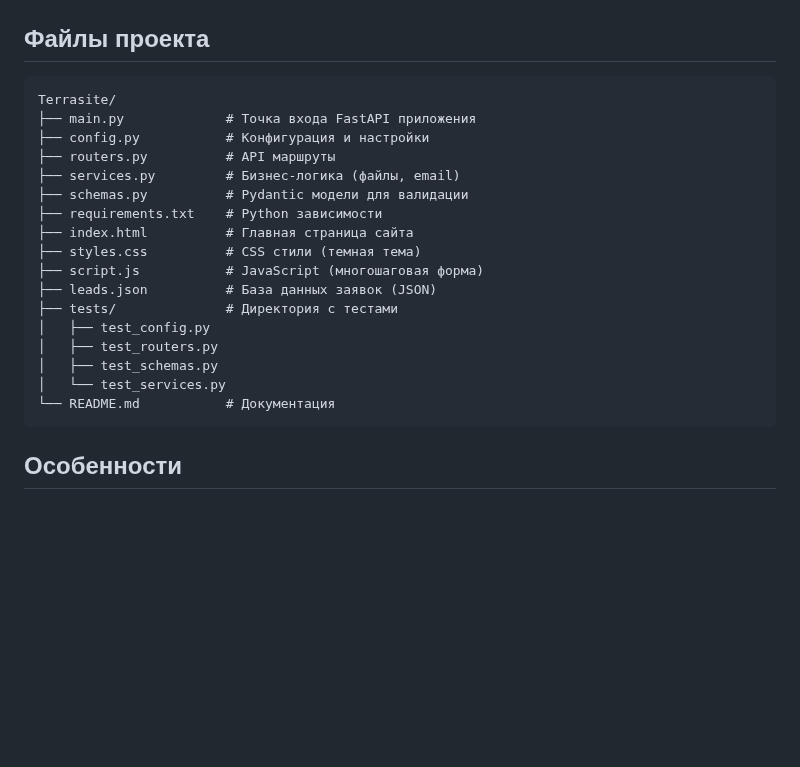
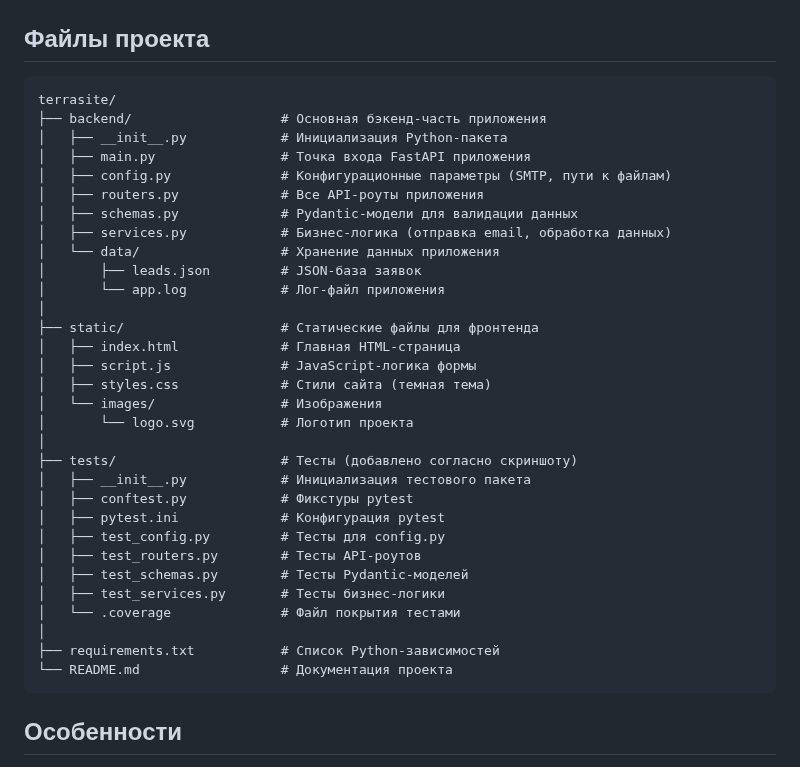
Before and after one commit to haiseskibidi/Terrasite, a Markdown page: README.md, the part around the change. Drawn GitHub-style; blank space fills up the shorter version.

Commit message:
Changing project files to README.md

````diff
--- a/README.md
+++ b/README.md
@@ -145,23 +145,37 @@ CMD ["uvicorn", "main:app", "--host", "0.0.0.0", "--port", "8000"]
 ## Файлы проекта
 
 ```
-Terrasite/
-├── main.py             # Точка входа FastAPI приложения
-├── config.py           # Конфигурация и настройки
-├── routers.py          # API маршруты
-├── services.py         # Бизнес-логика (файлы, email)
-├── schemas.py          # Pydantic модели для валидации
-├── requirements.txt    # Python зависимости
-├── index.html          # Главная страница сайта
-├── styles.css          # CSS стили (темная тема)
-├── script.js           # JavaScript (многошаговая форма)
-├── leads.json          # База данных заявок (JSON)
-├── tests/              # Директория с тестами
-│   ├── test_config.py
-│   ├── test_routers.py
-│   ├── test_schemas.py
-│   └── test_services.py
-└── README.md           # Документация
+terrasite/
+├── backend/                   # Основная бэкенд-часть приложения
+│   ├── __init__.py            # Инициализация Python-пакета
+│   ├── main.py                # Точка входа FastAPI приложения
+│   ├── config.py              # Конфигурационные параметры (SMTP, пути к файлам)
+│   ├── routers.py             # Все API-роуты приложения
+│   ├── schemas.py             # Pydantic-модели для валидации данных
+│   ├── services.py            # Бизнес-логика (отправка email, обработка данных)
+│   └── data/                  # Хранение данных приложения
+│       ├── leads.json         # JSON-база заявок
+│       └── app.log            # Лог-файл приложения
+│
+├── static/                    # Статические файлы для фронтенда
+│   ├── index.html             # Главная HTML-страница
+│   ├── script.js              # JavaScript-логика формы
+│   ├── styles.css             # Стили сайта (темная тема)
+│   └── images/                # Изображения
+│       └── logo.svg           # Логотип проекта
+│
+├── tests/                     # Тесты (добавлено согласно скриншоту)
+│   ├── __init__.py            # Инициализация тестового пакета
+│   ├── conftest.py            # Фикстуры pytest
+│   ├── pytest.ini             # Конфигурация pytest
+│   ├── test_config.py         # Тесты для config.py
+│   ├── test_routers.py        # Тесты API-роутов
+│   ├── test_schemas.py        # Тесты Pydantic-моделей
+│   ├── test_services.py       # Тесты бизнес-логики
+│   └── .coverage              # Файл покрытия тестами
+│
+├── requirements.txt           # Список Python-зависимостей
+└── README.md                  # Документация проекта
 ```
 
 ## Особенности
````
